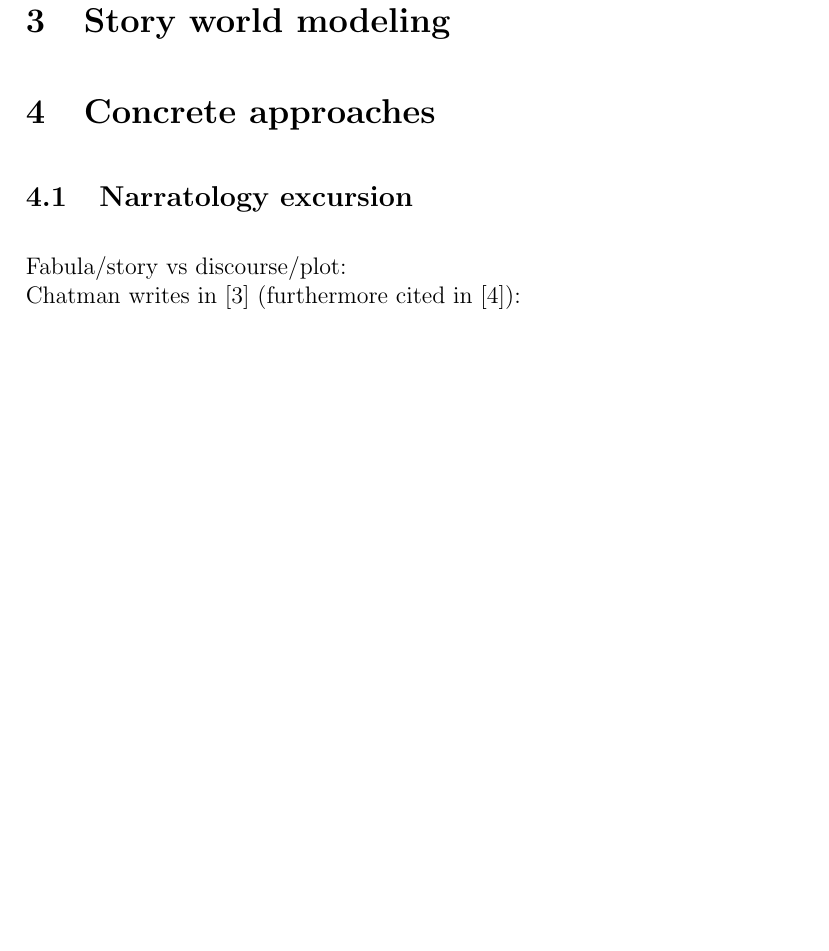
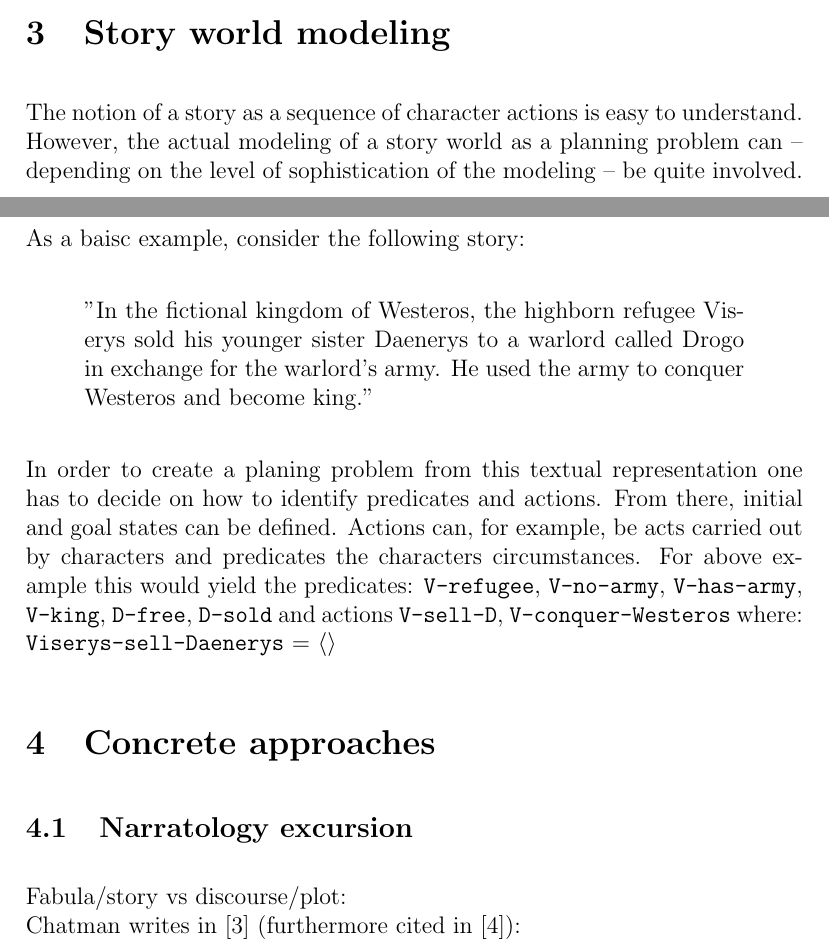
Before and after one commit to IllDepence/ai_seminar, a LaTeX document (ausarbeitung/ausarbeitung.tex, which reads ausarbeitung/modeling.tex): part of page 4 of 5 before the commit and two parts of pages 3 and 4 of 6 after it, the two joined at a grey line, cut so that both start at the same text, the shorter picture padded with empty space. Compiled offline with pdfLaTeX.

Commit message:
wrote part of modeling

```diff
--- a/ausarbeitung/modeling.tex
+++ b/ausarbeitung/modeling.tex
@@ -1,7 +1,17 @@
 \section{Story world modeling}\label{modeling}
+The notion of a story as a sequence of character actions is easy to understand. However, the actual modeling of a story world as a planning problem can -- depending on the level of sophistication of the modeling -- be quite involved. As a baisc example, consider the following story:
+\begin{quote}
+''In the fictional kingdom of Westeros, the highborn refugee Viserys sold his younger sister Daenerys to a warlord called Drogo in exchange for the warlord's army. He used the army to conquer Westeros and become king.''
+\end{quote}
+In order to create a planing problem from this textual representation one has to decide on how to identify predicates and actions. From there, initial and goal states can be defined. Actions can, for example, be acts carried out by characters and predicates the characters circumstances. For above example this would yield the predicates: \texttt{V-refugee}, \texttt{V-no-army}, \texttt{V-has-army}, \texttt{V-king}, \texttt{D-free}, \texttt{D-sold} and actions \texttt{V-sell-D}, \texttt{V-conquer-Westeros} where:\\
+\texttt{Viserys-sell-Daenerys} = $\langle\rangle$
 % - !! stay general here, detailed in section 4 !!
 %
-% - story knowledge in model as means of control
 % - narrative as sequence of actions by characters
 % - predicates can be ..., actions can be ...
+% - easy example:
+%
+% more complex stuff (preview, real deal in respective chapters)
+% - story knowledge in model as means of control
+% - character actions (intended) vs. world action
 % - base plot + deviation (short/general)
```
Also changed, not shown: ausarbeitung/ausarbeitung.pdf.
